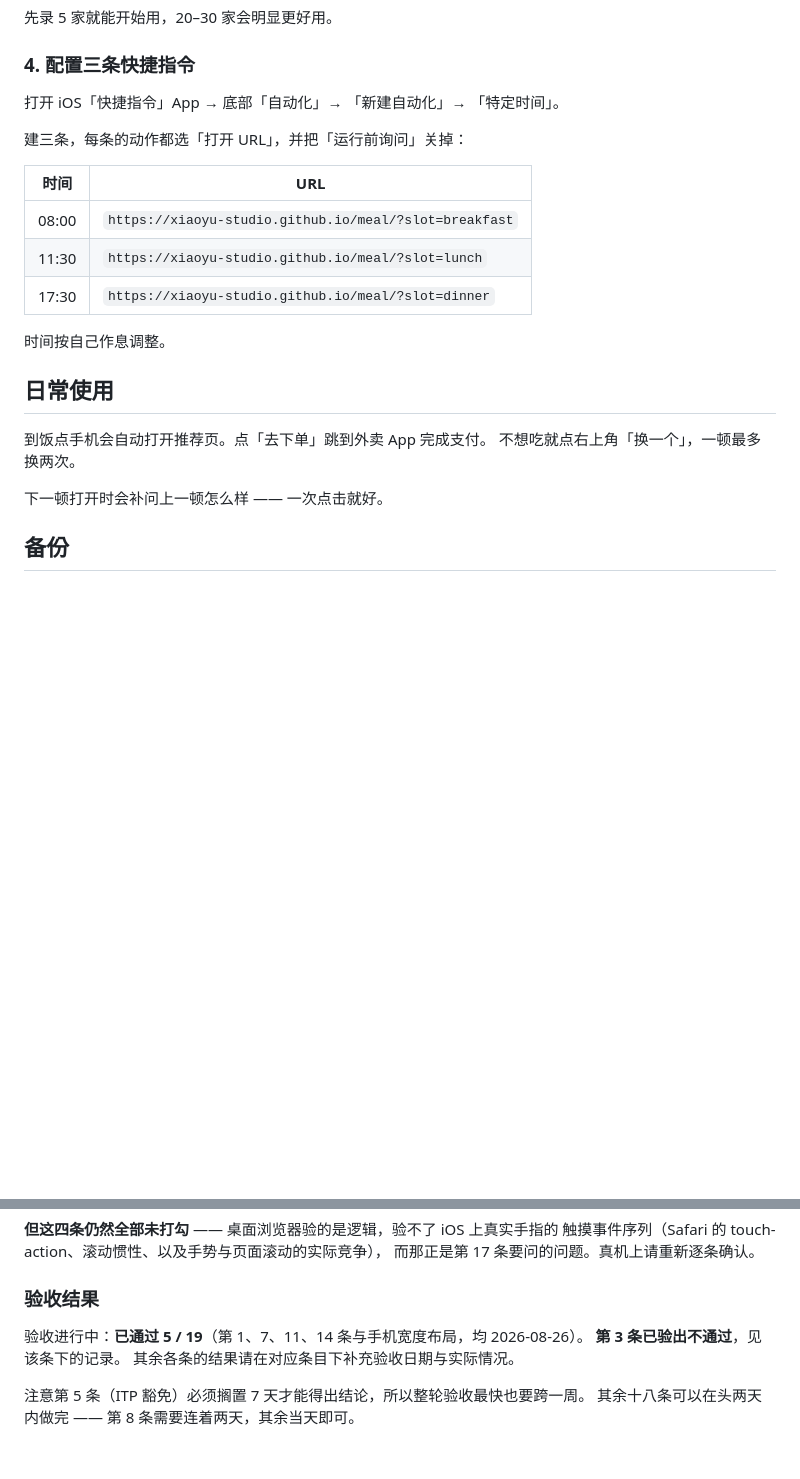
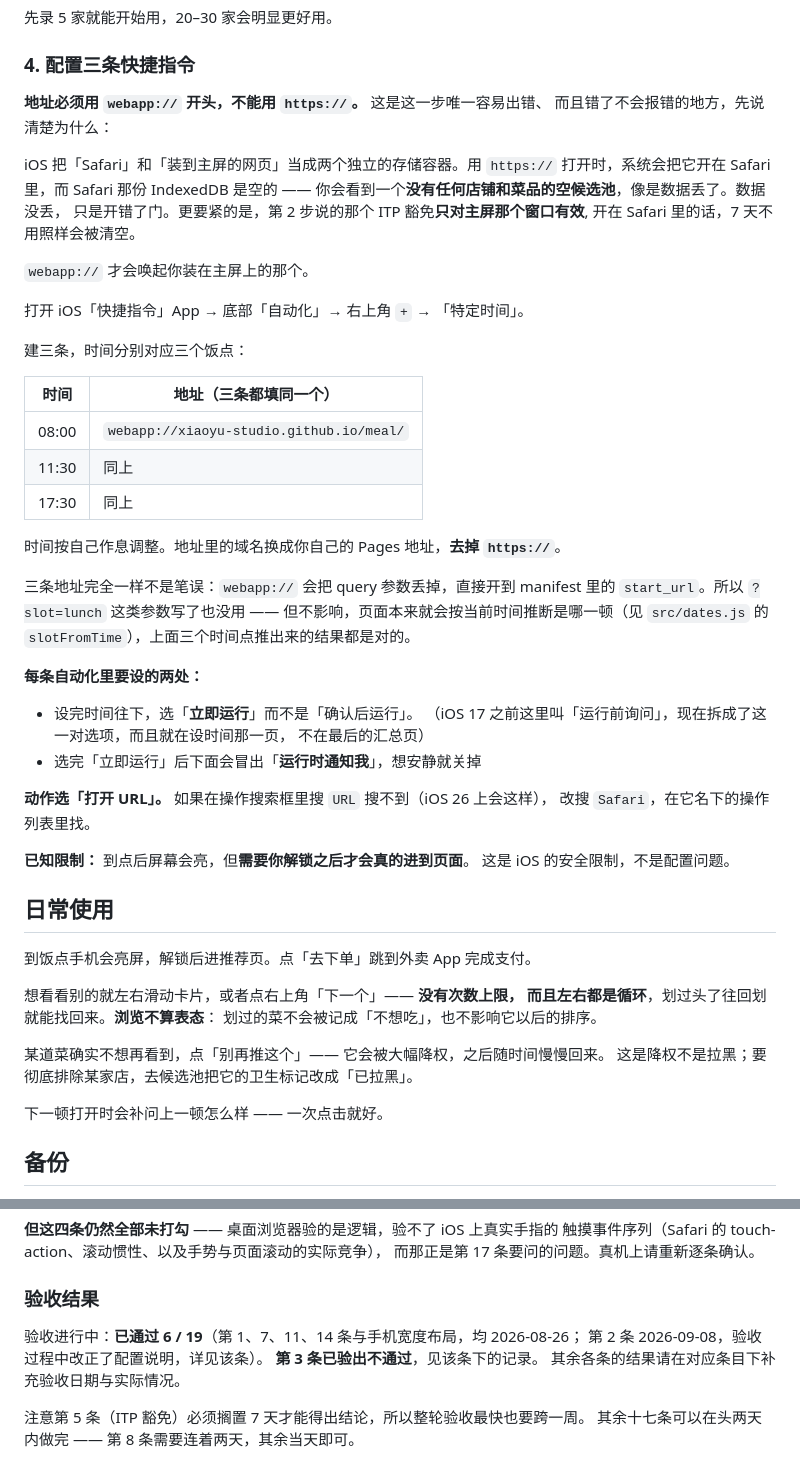
Before and after one commit to xiaoyu-studio/meal, a Markdown page: README.md, 2 parts joined by grey strips. Rendered like a GitHub page; blank space fills up the shorter version.

Commit message:
docs: 快捷指令必须用 webapp:// 而不是 https://
真机验收第 2 条撞出来的：iOS 把 Safari 与「装到主屏的网页」当成两个独立的
存储容器。用 https:// 建的自动化会把页面开在 Safari 里，于是候选池是空的 ——
看起来像数据丢了，其实是开错了门。

更要紧的是 ITP 豁免只对主屏那个窗口有效。照原说明配好的人，每天自动打开的
是一个既看不到自己数据、又不受豁免保护的页面，而且不会有任何报错提示。

顺带修掉「日常使用」一节 —— 它还在说「一顿最多换两次」，那是轮播改造前的行为。

Co-Authored-By: Claude Opus 5 <noreply@anthropic.com>

```diff
--- a/README.md
+++ b/README.md
@@ -53,22 +53,57 @@
 
 ### 4. 配置三条快捷指令
 
-打开 iOS「快捷指令」App → 底部「自动化」→ 「新建自动化」→ 「特定时间」。
+**地址必须用 `webapp://` 开头，不能用 `https://`。** 这是这一步唯一容易出错、
+而且错了不会报错的地方，先说清楚为什么：
 
-建三条，每条的动作都选「打开 URL」，并把「运行前询问」关掉：
+iOS 把「Safari」和「装到主屏的网页」当成两个独立的存储容器。用 `https://`
+打开时，系统会把它开在 Safari 里，而 Safari 那份 IndexedDB 是空的 ——
+你会看到一个**没有任何店铺和菜品的空候选池**，像是数据丢了。数据没丢，
+只是开错了门。更要紧的是，第 2 步说的那个 ITP 豁免**只对主屏那个窗口有效**,
+开在 Safari 里的话，7 天不用照样会被清空。
 
-| 时间 | URL |
+`webapp://` 才会唤起你装在主屏上的那个。
+
+打开 iOS「快捷指令」App → 底部「自动化」→ 右上角 `+` → 「特定时间」。
+
+建三条，时间分别对应三个饭点：
+
+| 时间 | 地址（三条都填同一个） |
 |---|---|
-| 08:00 | `https://xiaoyu-studio.github.io/meal/?slot=breakfast` |
-| 11:30 | `https://xiaoyu-studio.github.io/meal/?slot=lunch` |
-| 17:30 | `https://xiaoyu-studio.github.io/meal/?slot=dinner` |
+| 08:00 | `webapp://xiaoyu-studio.github.io/meal/` |
+| 11:30 | 同上 |
+| 17:30 | 同上 |
 
-时间按自己作息调整。
+时间按自己作息调整。地址里的域名换成你自己的 Pages 地址，**去掉 `https://`**。
+
+三条地址完全一样不是笔误：`webapp://` 会把 query 参数丢掉，直接开到
+manifest 里的 `start_url`。所以 `?slot=lunch` 这类参数写了也没用 ——
+但不影响，页面本来就会按当前时间推断是哪一顿（见 `src/dates.js` 的
+`slotFromTime`），上面三个时间点推出来的结果都是对的。
+
+**每条自动化里要设的两处：**
+
+- 设完时间往下，选「**立即运行**」而不是「确认后运行」。
+  （iOS 17 之前这里叫「运行前询问」，现在拆成了这一对选项，而且就在设时间那一页，
+  不在最后的汇总页）
+- 选完「立即运行」后下面会冒出「**运行时通知我**」，想安静就关掉
+
+**动作选「打开 URL」。** 如果在操作搜索框里搜 `URL` 搜不到（iOS 26 上会这样），
+改搜 `Safari`，在它名下的操作列表里找。
+
+**已知限制：** 到点后屏幕会亮，但**需要你解锁之后才会真的进到页面**。
+这是 iOS 的安全限制，不是配置问题。
 
 ## 日常使用
 
-到饭点手机会自动打开推荐页。点「去下单」跳到外卖 App 完成支付。
-不想吃就点右上角「换一个」，一顿最多换两次。
+到饭点手机会亮屏，解锁后进推荐页。点「去下单」跳到外卖 App 完成支付。
+
+想看看别的就左右滑动卡片，或者点右上角「下一个」—— **没有次数上限，
+而且左右都是循环**，划过头了往回划就能找回来。**浏览不算表态**：
+划过的菜不会被记成「不想吃」，也不影响它以后的排序。
+
+某道菜确实不想再看到，点「别再推这个」—— 它会被大幅降权，之后随时间慢慢回来。
+这是降权不是拉黑；要彻底排除某家店，去候选池把它的卫生标记改成「已拉黑」。
 
 下一顿打开时会补问上一顿怎么样 —— 一次点击就好。
 
@@ -225,9 +275,10 @@ node --test
 
 ### 验收结果
 
-验收进行中：**已通过 5 / 19**（第 1、7、11、14 条与手机宽度布局，均 2026-08-26）。
+验收进行中：**已通过 6 / 19**（第 1、7、11、14 条与手机宽度布局，均 2026-08-26；
+第 2 条 2026-09-08，验收过程中改正了配置说明，详见该条）。
 **第 3 条已验出不通过**，见该条下的记录。
 其余各条的结果请在对应条目下补充验收日期与实际情况。
 
 注意第 5 条（ITP 豁免）必须搁置 7 天才能得出结论，所以整轮验收最快也要跨一周。
-其余十八条可以在头两天内做完 —— 第 8 条需要连着两天，其余当天即可。
+其余十七条可以在头两天内做完 —— 第 8 条需要连着两天，其余当天即可。
```
Also changed, not shown: other parts of README.md (+17 -2 lines).
